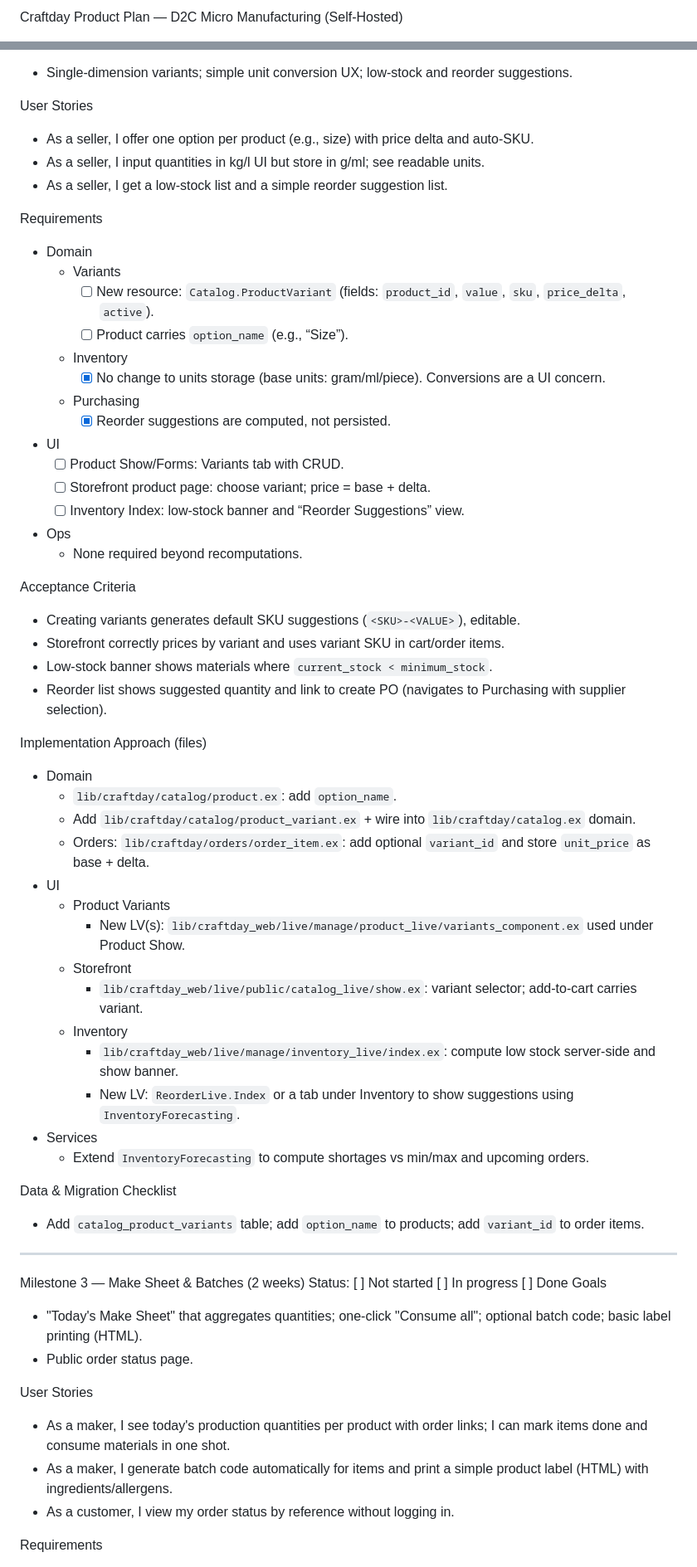
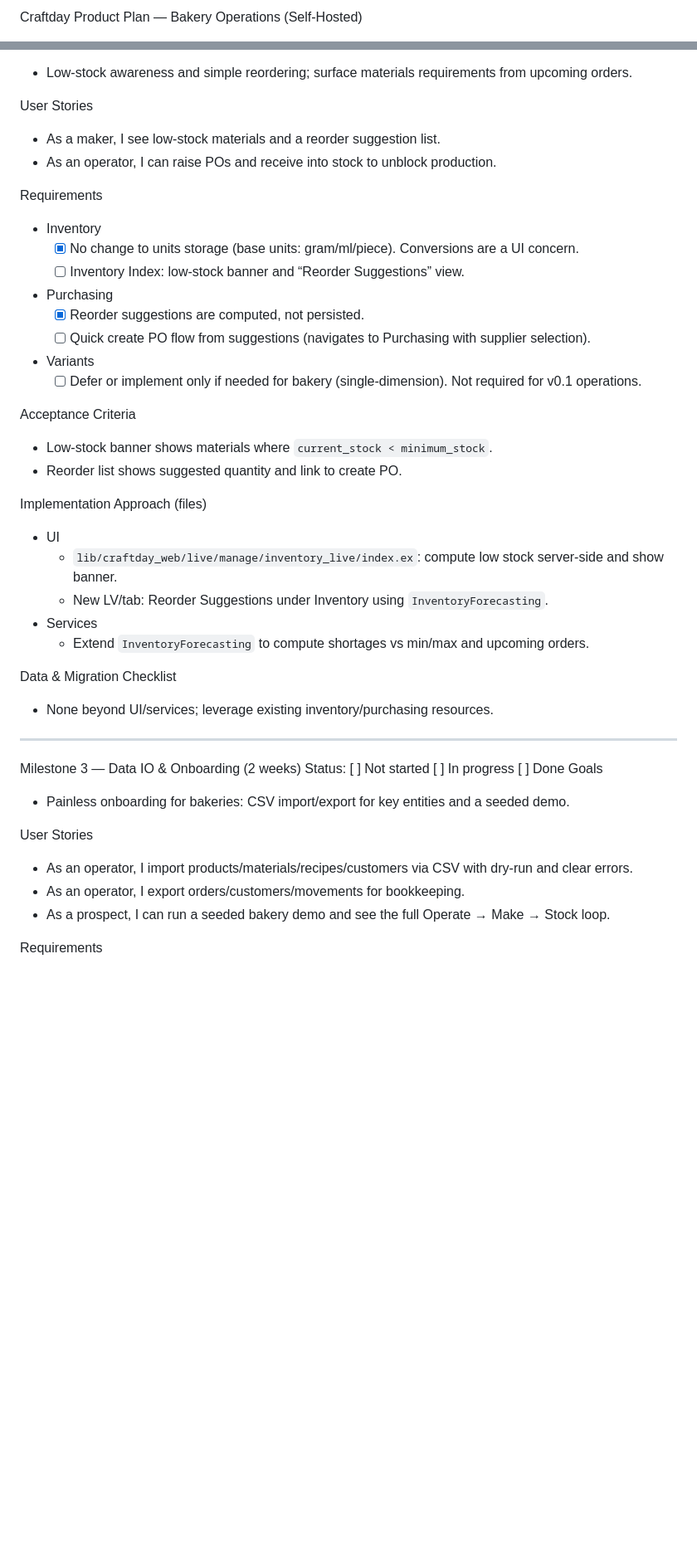
Before and after one commit to puemos/craftplan, a Markdown page: PLAN.md, 2 parts joined by grey strips. Shown at 83% size. Drawn GitHub-style; blank space fills up the shorter version.

```diff
--- a/PLAN.md
+++ b/PLAN.md
@@ -1,2 +1,2 @@
-Craftday Product Plan — D2C Micro Manufacturing (Self‑Hosted)
+Craftday Product Plan — Bakery Operations (Self‑Hosted)
 
@@ -147,64 +132,45 @@ Milestone 2 — Catalog & Inventory Basics (2 weeks)
 Status: [ ] Not started  [ ] In progress  [ ] Done
 Goals
-- Single-dimension variants; simple unit conversion UX; low-stock and reorder suggestions.
+- Low‑stock awareness and simple reordering; surface materials requirements from upcoming orders.
 
 User Stories
-- As a seller, I offer one option per product (e.g., size) with price delta and auto-SKU.
-- As a seller, I input quantities in kg/l UI but store in g/ml; see readable units.
-- As a seller, I get a low-stock list and a simple reorder suggestion list.
+- As a maker, I see low‑stock materials and a reorder suggestion list.
+- As an operator, I can raise POs and receive into stock to unblock production.
 
 Requirements
-- Domain
-  - Variants
-    - [ ] New resource: `Catalog.ProductVariant` (fields: `product_id`, `value`, `sku`, `price_delta`, `active`).
-    - [ ] Product carries `option_name` (e.g., “Size”).
-  - Inventory
-    - [x] No change to units storage (base units: gram/ml/piece). Conversions are a UI concern.
-  - Purchasing
-    - [x] Reorder suggestions are computed, not persisted.
-- UI
-  - [ ] Product Show/Forms: Variants tab with CRUD.
-  - [ ] Storefront product page: choose variant; price = base + delta.
-  - [ ] Inventory Index: low-stock banner and “Reorder Suggestions” view.
-- Ops
-  - None required beyond recomputations.
+- Inventory
+  - [x] No change to units storage (base units: gram/ml/piece). Conversions are a UI concern.
+  - [ ] Inventory Index: low‑stock banner and “Reorder Suggestions” view.
+- Purchasing
+  - [x] Reorder suggestions are computed, not persisted.
+  - [ ] Quick create PO flow from suggestions (navigates to Purchasing with supplier selection).
+- Variants
+  - [ ] Defer or implement only if needed for bakery (single‑dimension). Not required for v0.1 operations.
 
 Acceptance Criteria
-- Creating variants generates default SKU suggestions (`<SKU>-<VALUE>`), editable.
-- Storefront correctly prices by variant and uses variant SKU in cart/order items.
-- Low-stock banner shows materials where `current_stock < minimum_stock`.
-- Reorder list shows suggested quantity and link to create PO (navigates to Purchasing with supplier selection).
+- Low‑stock banner shows materials where `current_stock < minimum_stock`.
+- Reorder list shows suggested quantity and link to create PO.
 
 Implementation Approach (files)
-- Domain
-  - `lib/craftday/catalog/product.ex`: add `option_name`.
-  - Add `lib/craftday/catalog/product_variant.ex` + wire into `lib/craftday/catalog.ex` domain.
-  - Orders: `lib/craftday/orders/order_item.ex`: add optional `variant_id` and store `unit_price` as base + delta.
 - UI
-  - Product Variants
-    - New LV(s): `lib/craftday_web/live/manage/product_live/variants_component.ex` used under Product Show.
-  - Storefront
-    - `lib/craftday_web/live/public/catalog_live/show.ex`: variant selector; add-to-cart carries variant.
-  - Inventory
-    - `lib/craftday_web/live/manage/inventory_live/index.ex`: compute low stock server-side and show banner.
-    - New LV: `ReorderLive.Index` or a tab under Inventory to show suggestions using `InventoryForecasting`.
+  - `lib/craftday_web/live/manage/inventory_live/index.ex`: compute low stock server‑side and show banner.
+  - New LV/tab: Reorder Suggestions under Inventory using `InventoryForecasting`.
 - Services
   - Extend `InventoryForecasting` to compute shortages vs min/max and upcoming orders.
 
 Data & Migration Checklist
-- Add `catalog_product_variants` table; add `option_name` to products; add `variant_id` to order items.
+- None beyond UI/services; leverage existing inventory/purchasing resources.
 
 
 --------------------------------------------------------------------
-Milestone 3 — Make Sheet & Batches (2 weeks)
+Milestone 3 — Data IO & Onboarding (2 weeks)
 Status: [ ] Not started  [ ] In progress  [ ] Done
 Goals
-- "Today's Make Sheet" that aggregates quantities; one-click "Consume all"; optional batch code; basic label printing (HTML).
-- Public order status page.
+- Painless onboarding for bakeries: CSV import/export for key entities and a seeded demo.
 
 User Stories
-- As a maker, I see today's production quantities per product with order links; I can mark items done and consume materials in one shot.
-- As a maker, I generate batch code automatically for items and print a simple product label (HTML) with ingredients/allergens.
-- As a customer, I view my order status by reference without logging in.
+- As an operator, I import products/materials/recipes/customers via CSV with dry‑run and clear errors.
+- As an operator, I export orders/customers/movements for bookkeeping.
+- As a prospect, I can run a seeded bakery demo and see the full Operate → Make → Stock loop.
 
 Requirements
```
Also changed, not shown: other parts of PLAN.md (+91 -135 lines).
